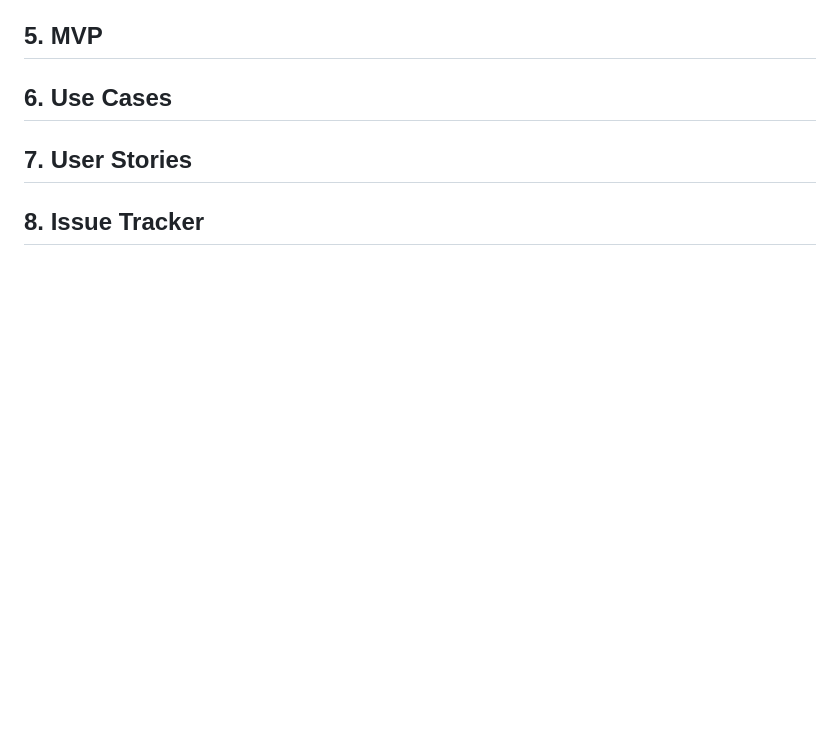
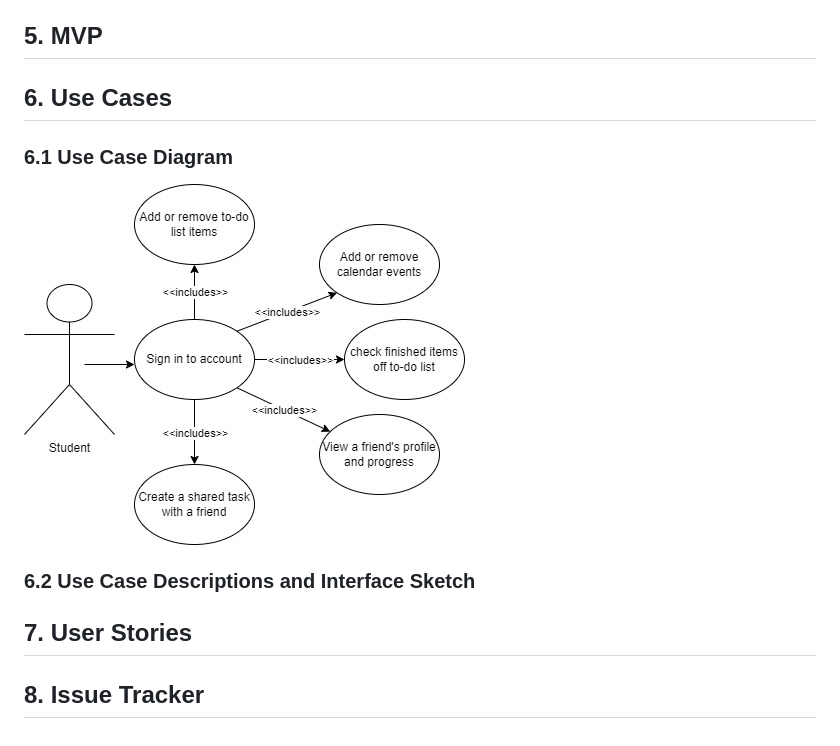
Before and after one commit to cs386-03/SideQuests, a Markdown page: Documentation/Requirements.md, the part around the change. Drawn GitHub-style; blank space fills up the shorter version.

Commit message:
update part 6 to D2

```diff
--- a/Documentation/Requirements.md
+++ b/Documentation/Requirements.md
@@ -51,6 +51,10 @@ Having an effective planner will aid in having school work turned in on time, or
 ## 5. MVP
 
 ## 6. Use Cases
+### 6.1 Use Case Diagram
+![Use Case Diagram](D2.6.1.jpg)
+
+### 6.2 Use Case Descriptions and Interface Sketch
 
 ## 7. User Stories
 
```
